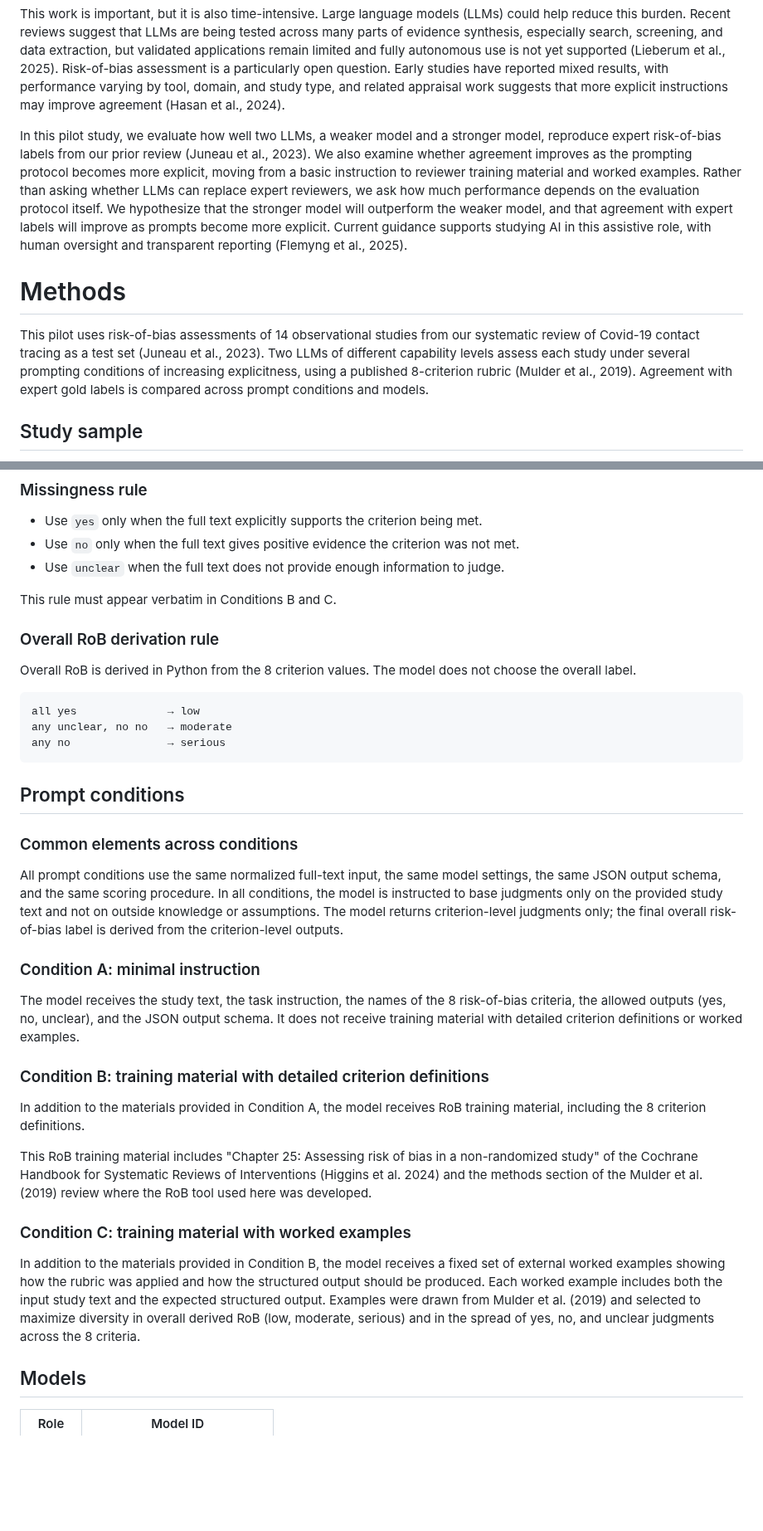
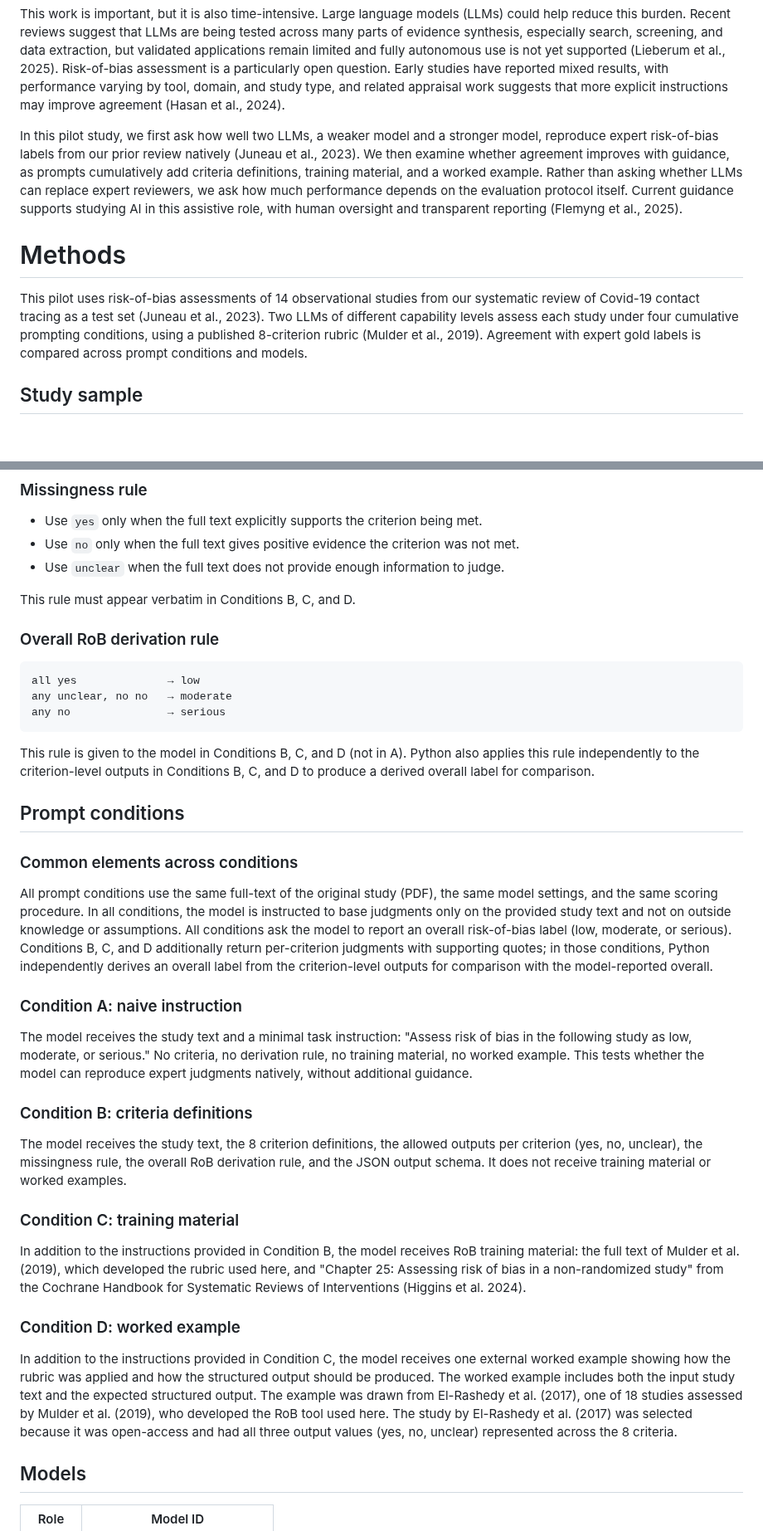
Before and after one commit to carljuneau/scaiences, a Markdown page: studies/llm-rob/protocol.md, 2 parts joined by grey strips. Shown at 83% size. Rendered like a GitHub page; blank space fills up the shorter version.

````diff
--- a/studies/llm-rob/protocol.md
+++ b/studies/llm-rob/protocol.md
@@ -34,11 +35,11 @@ In medical research, we assess risk of bias to judge how much confidence to plac
 
 This work is important, but it is also time-intensive. Large language models (LLMs) could help reduce this burden. Recent reviews suggest that LLMs are being tested across many parts of evidence synthesis, especially search, screening, and data extraction, but validated applications remain limited and fully autonomous use is not yet supported (Lieberum et al., 2025). Risk-of-bias assessment is a particularly open question. Early studies have reported mixed results, with performance varying by tool, domain, and study type, and related appraisal work suggests that more explicit instructions may improve agreement (Hasan et al., 2024).
 
-In this pilot study, we evaluate how well two LLMs, a weaker model and a stronger model, reproduce expert risk-of-bias labels from our prior review (Juneau et al., 2023). We also examine whether agreement improves as the prompting protocol becomes more explicit, moving from a basic instruction to reviewer training material and worked examples. Rather than asking whether LLMs can replace expert reviewers, we ask how much performance depends on the evaluation protocol itself. We hypothesize that the stronger model will outperform the weaker model, and that agreement with expert labels will improve as prompts become more explicit. Current guidance supports studying AI in this assistive role, with human oversight and transparent reporting (Flemyng et al., 2025).
+In this pilot study, we first ask how well two LLMs, a weaker model and a stronger model, reproduce expert risk-of-bias labels from our prior review natively (Juneau et al., 2023). We then examine whether agreement improves with guidance, as prompts cumulatively add criteria definitions, training material, and a worked example. Rather than asking whether LLMs can replace expert reviewers, we ask how much performance depends on the evaluation protocol itself. Current guidance supports studying AI in this assistive role, with human oversight and transparent reporting (Flemyng et al., 2025).
 
 # Methods
 
-This pilot uses risk-of-bias assessments of 14 observational studies from our systematic review of Covid-19 contact tracing as a test set (Juneau et al., 2023). Two LLMs of different capability levels assess each study under several prompting conditions of increasing explicitness, using a published 8-criterion rubric (Mulder et al., 2019). Agreement with expert gold labels is compared across prompt conditions and models.
+This pilot uses risk-of-bias assessments of 14 observational studies from our systematic review of Covid-19 contact tracing as a test set (Juneau et al., 2023). Two LLMs of different capability levels assess each study under four cumulative prompting conditions, using a published 8-criterion rubric (Mulder et al., 2019). Agreement with expert gold labels is compared across prompt conditions and models.
 
 ## Study sample
 - 14 observational studies, single-arm intervention design
@@ -58,11 +59,9 @@ See [Table 2 - RoB_criteria.csv](data/public/Table%202%20-%20RoB_criteria.csv) (
 - Use `no` only when the full text gives positive evidence the criterion was not met.
 - Use `unclear` when the full text does not provide enough information to judge.
 
-This rule must appear verbatim in Conditions B and C.
+This rule must appear verbatim in Conditions B, C, and D.
 
 ### Overall RoB derivation rule
-
-Overall RoB is derived in Python from the 8 criterion values. The model does not choose the overall label.
 
 ```
 all yes              → low
@@ -70,25 +69,31 @@ any unclear, no no   → moderate
 any no               → serious
 ```
 
+This rule is given to the model in Conditions B, C, and D (not in A). Python also applies this rule independently to the criterion-level outputs in Conditions B, C, and D to produce a derived overall label for comparison.
+
 ## Prompt conditions
 
 ### Common elements across conditions
 
-All prompt conditions use the same normalized full-text input, the same model settings, the same JSON output schema, and the same scoring procedure. In all conditions, the model is instructed to base judgments only on the provided study text and not on outside knowledge or assumptions. The model returns criterion-level judgments only; the final overall risk-of-bias label is derived from the criterion-level outputs.
+All prompt conditions use the same full-text of the original study (PDF), the same model settings, and the same scoring procedure. In all conditions, the model is instructed to base judgments only on the provided study text and not on outside knowledge or assumptions. All conditions ask the model to report an overall risk-of-bias label (low, moderate, or serious). Conditions B, C, and D additionally return per-criterion judgments with supporting quotes; in those conditions, Python independently derives an overall label from the criterion-level outputs for comparison with the model-reported overall.
 
-### Condition A: minimal instruction
+### Condition A: naive instruction
 
-The model receives the study text, the task instruction, the names of the 8 risk-of-bias criteria, the allowed outputs (yes, no, unclear), and the JSON output schema. It does not receive training material with detailed criterion definitions or worked examples.
+The model receives the study text and a minimal task instruction: "Assess risk of bias in the following study as low, moderate, or serious." No criteria, no derivation rule, no training material, no worked example. This tests whether the model can reproduce expert judgments natively, without additional guidance.
 
-### Condition B: training material with detailed criterion definitions
+### Condition B: criteria definitions
 
-In addition to the materials provided in Condition A, the model receives RoB training material, including the 8 criterion definitions.
+The model receives the study text, the 8 criterion definitions, the allowed outputs per criterion (yes, no, unclear), the missingness rule, the overall RoB derivation rule, and the JSON output schema. It does not receive training material or worked examples.
 
-This RoB training material includes "Chapter 25: Assessing risk of bias in a non-randomized study" of the Cochrane Handbook for Systematic Reviews of Interventions (Higgins et al. 2024) and the methods section of the Mulder et al. (2019) review where the RoB tool used here was developed.
+### Condition C: training material
 
-### Condition C: training material with worked examples
+In addition to the instructions provided in Condition B, the model receives RoB training material: the full text of Mulder et al. (2019), which developed the rubric used here, and "Chapter 25: Assessing risk of bias in a non-randomized study" from the Cochrane Handbook for Systematic Reviews of Interventions (Higgins et al. 2024).
 
-In addition to the materials provided in Condition B, the model receives a fixed set of external worked examples showing how the rubric was applied and how the structured output should be produced. Each worked example includes both the input study text and the expected structured output. Examples were drawn from Mulder et al. (2019) and selected to maximize diversity in overall derived RoB (low, moderate, serious) and in the spread of yes, no, and unclear judgments across the 8 criteria.
+### Condition D: worked example
+
+>
+>
+In addition to the instructions provided in Condition C, the model receives one external worked example showing how the rubric was applied and how the structured output should be produced. The worked example includes both the input study text and the expected structured output. The example was drawn from El-Rashedy et al. (2017), one of 18 studies assessed by Mulder et al. (2019), who developed the RoB tool used here. The study by El-Rashedy et al. (2017) was selected because it was open-access and had all three output values (yes, no, unclear) represented across the 8 criteria.
 
 ## Models
 
````
Also changed, not shown: other parts of studies/llm-rob/protocol.md (+55 -18 lines).
